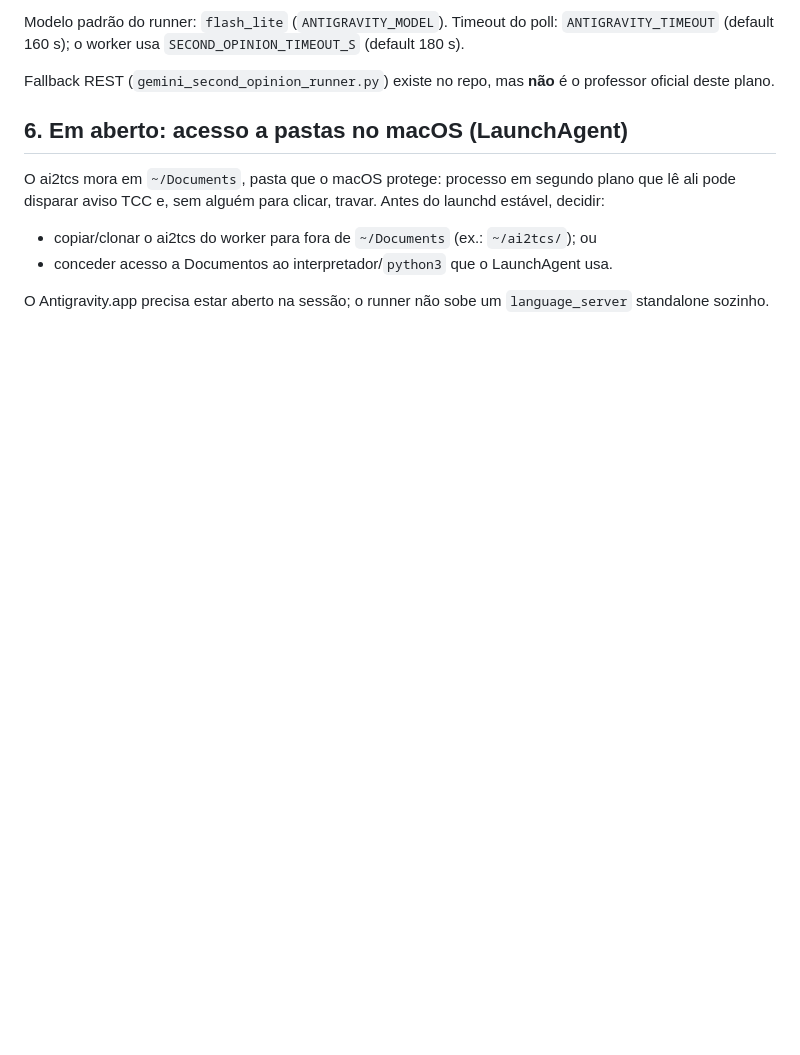
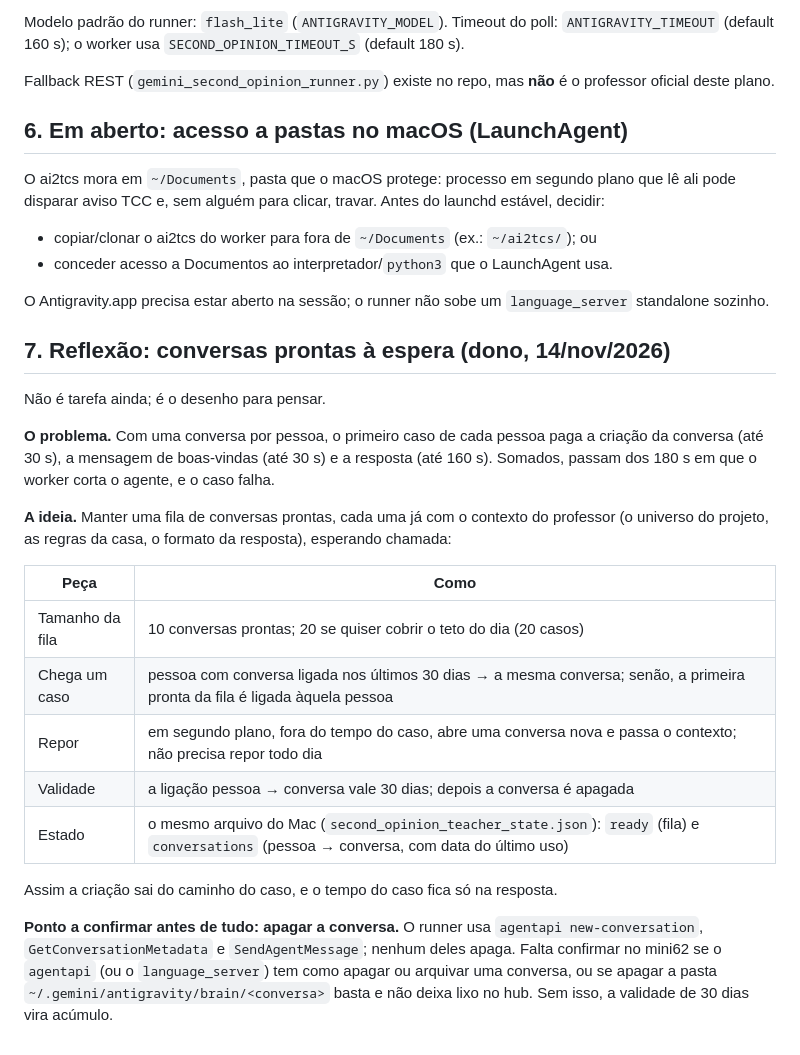
Before and after one commit to ianthomaz/ai2tcs, a Markdown page: docs/treinamento-llm/antigravity-no-mini62.md, the part around the change. Drawn GitHub-style; blank space fills up the shorter version.

Commit message:
docs(antigravity): reflection on a pool of ready teacher conversations bound per person for 30 days.
Co-Authored-By: Claude Opus 5.5 <noreply@anthropic.com>
Claude-Session: https://claude.ai/code/session_01CNVVYpQeiVVxyoPDYD5Qm6

```diff
--- a/docs/treinamento-llm/antigravity-no-mini62.md
+++ b/docs/treinamento-llm/antigravity-no-mini62.md
@@ -116,3 +116,30 @@ decidir:
 
 O Antigravity.app precisa estar aberto na sessão; o runner não sobe um `language_server`
 standalone sozinho.
+
+## 7. Reflexão: conversas prontas à espera (dono, 14/nov/2026)
+
+Não é tarefa ainda; é o desenho para pensar.
+
+**O problema.** Com uma conversa por pessoa, o primeiro caso de cada pessoa paga a criação da
+conversa (até 30 s), a mensagem de boas-vindas (até 30 s) e a resposta (até 160 s). Somados,
+passam dos 180 s em que o worker corta o agente, e o caso falha.
+
+**A ideia.** Manter uma fila de conversas prontas, cada uma já com o contexto do professor
+(o universo do projeto, as regras da casa, o formato da resposta), esperando chamada:
+
+| Peça | Como |
+|---|---|
+| Tamanho da fila | 10 conversas prontas; 20 se quiser cobrir o teto do dia (20 casos) |
+| Chega um caso | pessoa com conversa ligada nos últimos 30 dias → a mesma conversa; senão, a primeira pronta da fila é ligada àquela pessoa |
+| Repor | em segundo plano, fora do tempo do caso, abre uma conversa nova e passa o contexto; não precisa repor todo dia |
+| Validade | a ligação pessoa → conversa vale 30 dias; depois a conversa é apagada |
+| Estado | o mesmo arquivo do Mac (`second_opinion_teacher_state.json`): `ready` (fila) e `conversations` (pessoa → conversa, com data do último uso) |
+
+Assim a criação sai do caminho do caso, e o tempo do caso fica só na resposta.
+
+**Ponto a confirmar antes de tudo: apagar a conversa.** O runner usa
+`agentapi new-conversation`, `GetConversationMetadata` e `SendAgentMessage`; nenhum deles
+apaga. Falta confirmar no mini62 se o `agentapi` (ou o `language_server`) tem como apagar ou
+arquivar uma conversa, ou se apagar a pasta `~/.gemini/antigravity/brain/<conversa>` basta e
+não deixa lixo no hub. Sem isso, a validade de 30 dias vira acúmulo.
```
